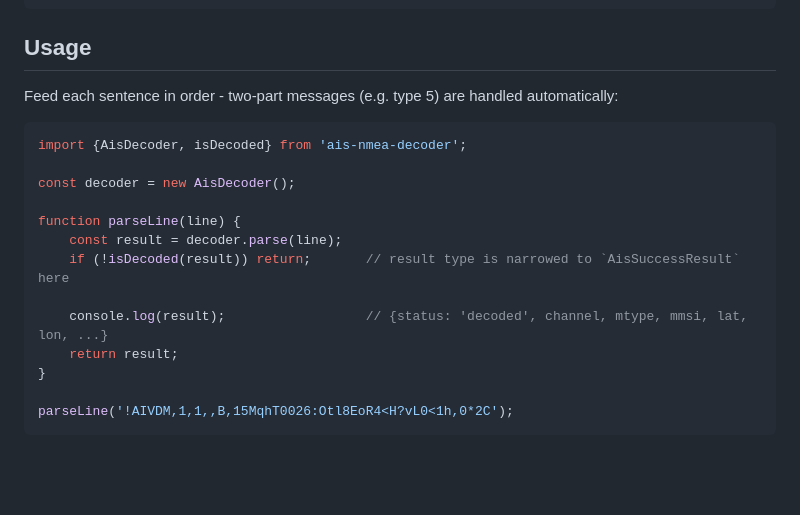
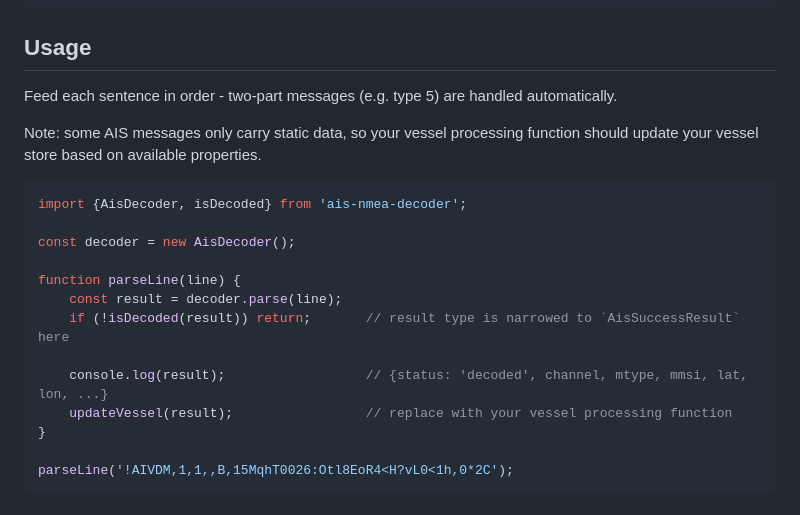
Before and after one commit to wayofthefuture/ais-nmea-decoder, a Markdown page: README.md, the part around the change. Drawn GitHub-style; blank space fills up the shorter version.

````diff
--- a/README.md
+++ b/README.md
@@ -28,7 +28,9 @@ npm install ais-nmea-decoder
 
 ## Usage
 
-Feed each sentence in order - two-part messages (e.g. type 5) are handled automatically:
+Feed each sentence in order - two-part messages (e.g. type 5) are handled automatically.
+
+Note: some AIS messages only carry static data, so your vessel processing function should update your vessel store based on available properties.
 
 ```js
 import {AisDecoder, isDecoded} from 'ais-nmea-decoder';
@@ -40,7 +42,7 @@ function parseLine(line) {
     if (!isDecoded(result)) return;       // result type is narrowed to `AisSuccessResult` here
 
     console.log(result);                  // {status: 'decoded', channel, mtype, mmsi, lat, lon, ...}
-    return result;
+    updateVessel(result);                 // replace with your vessel processing function
 }
 
 parseLine('!AIVDM,1,1,,B,15MqhT0026:Otl8EoR4<H?vL0<1h,0*2C');
````
